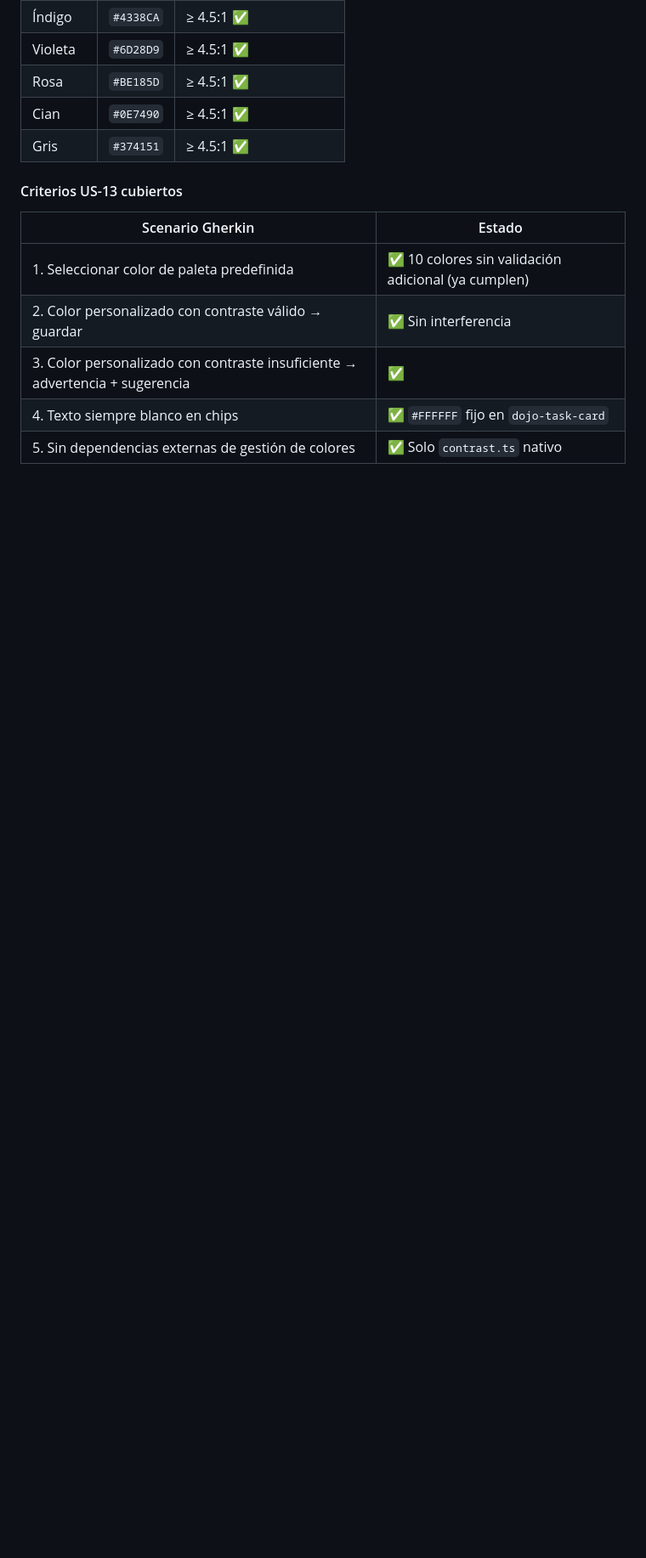
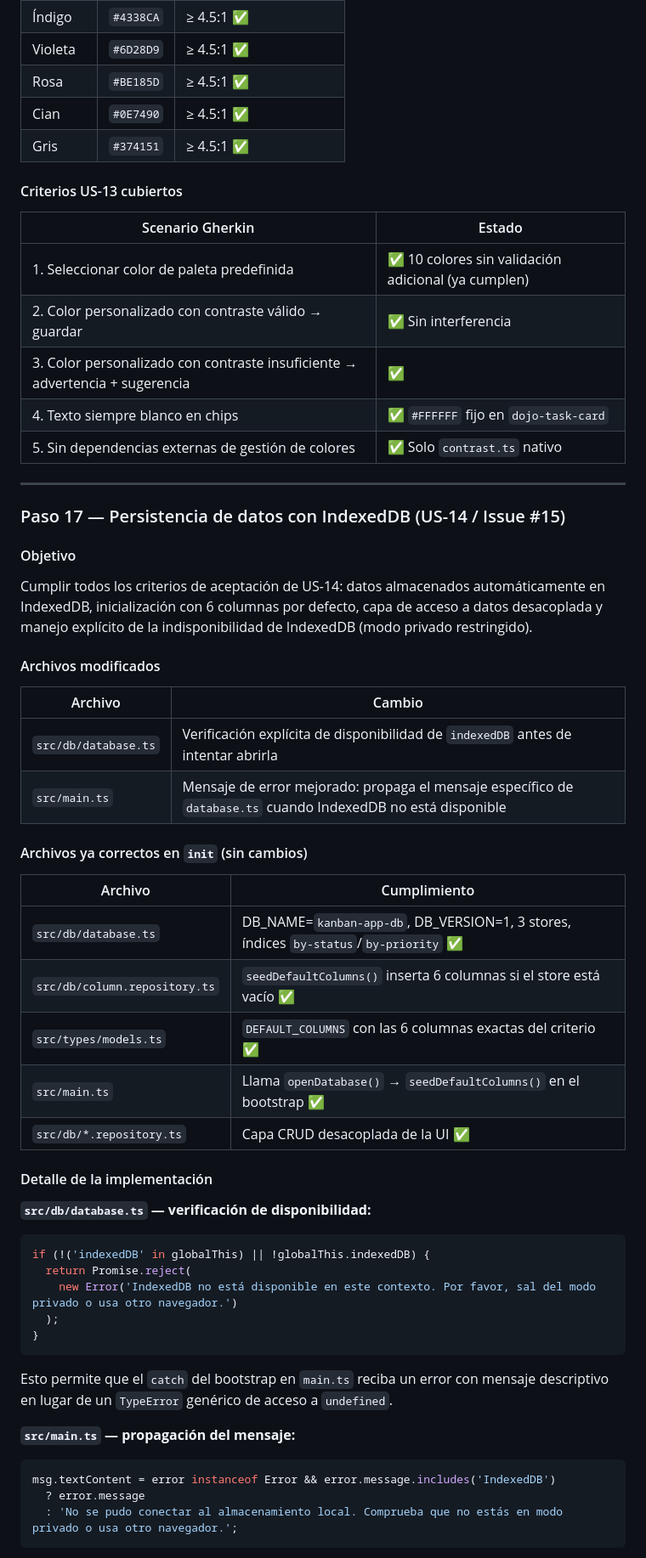
Before and after one commit to Code-Dojo-Labs/agent-app, a Markdown page: COOKBOOK.md, the part around one of its changes. Shown at 85% size. GitHub-like rendering; blank space fills up the shorter version.

Commit message:
docs(cookbook): agregar Paso 17 - US-14 Persistencia con IndexedDB (issue #15)

````diff
--- a/COOKBOOK.md
+++ b/COOKBOOK.md
@@ -1533,3 +1535,51 @@ meetsWcagAA('#FFFFFF', color)?
 | 3. Color personalizado con contraste insuficiente → advertencia + sugerencia | ✅ |
 | 4. Texto siempre blanco en chips | ✅ `#FFFFFF` fijo en `dojo-task-card` |
 | 5. Sin dependencias externas de gestión de colores | ✅ Solo `contrast.ts` nativo |
+
+---
+
+### Paso 17 — Persistencia de datos con IndexedDB (US-14 / Issue #15)
+
+#### Objetivo
+
+Cumplir todos los criterios de aceptación de US-14: datos almacenados automáticamente en IndexedDB, inicialización con 6 columnas por defecto, capa de acceso a datos desacoplada y manejo explícito de la indisponibilidad de IndexedDB (modo privado restringido).
+
+#### Archivos modificados
+
+| Archivo | Cambio |
+|---|---|
+| `src/db/database.ts` | Verificación explícita de disponibilidad de `indexedDB` antes de intentar abrirla |
+| `src/main.ts` | Mensaje de error mejorado: propaga el mensaje específico de `database.ts` cuando IndexedDB no está disponible |
+
+#### Archivos ya correctos en `init` (sin cambios)
+
+| Archivo | Cumplimiento |
+|---|---|
+| `src/db/database.ts` | DB_NAME=`kanban-app-db`, DB_VERSION=1, 3 stores, índices `by-status`/`by-priority` ✅ |
+| `src/db/column.repository.ts` | `seedDefaultColumns()` inserta 6 columnas si el store está vacío ✅ |
+| `src/types/models.ts` | `DEFAULT_COLUMNS` con las 6 columnas exactas del criterio ✅ |
+| `src/main.ts` | Llama `openDatabase()` → `seedDefaultColumns()` en el bootstrap ✅ |
+| `src/db/*.repository.ts` | Capa CRUD desacoplada de la UI ✅ |
+
+#### Detalle de la implementación
+
+**`src/db/database.ts` — verificación de disponibilidad:**
+
+```typescript
+if (!('indexedDB' in globalThis) || !globalThis.indexedDB) {
+  return Promise.reject(
+    new Error('IndexedDB no está disponible en este contexto. Por favor, sal del modo privado o usa otro navegador.')
+  );
+}
+```
+
+Esto permite que el `catch` del bootstrap en `main.ts` reciba un error con mensaje descriptivo en lugar de un `TypeError` genérico de acceso a `undefined`.
+
+**`src/main.ts` — propagación del mensaje:**
+
+```typescript
+msg.textContent = error instanceof Error && error.message.includes('IndexedDB')
+  ? error.message
+  : 'No se pudo conectar al almacenamiento local. Comprueba que no estás en modo privado o usa otro navegador.';
+```
+
````
Also changed, not shown: other parts of COOKBOOK.md (+38 -0 lines).
